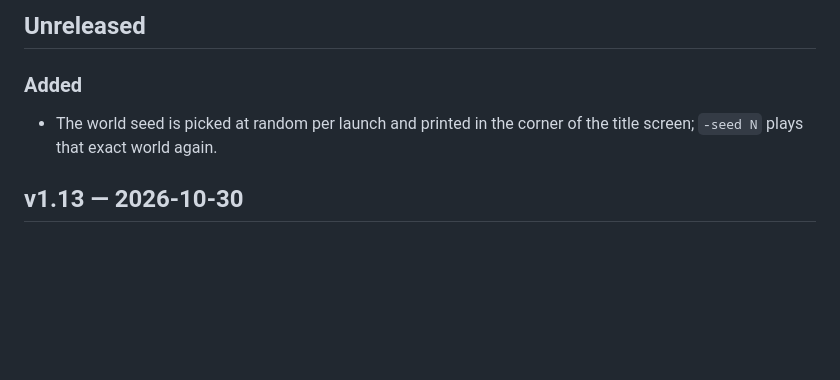
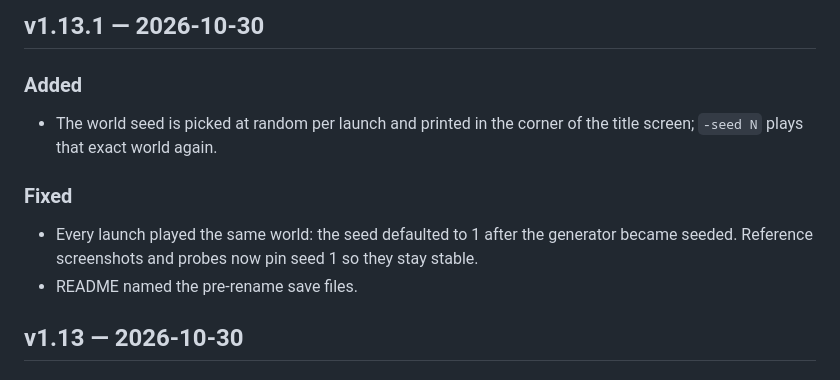
Before and after one commit to DruzhininPavel/helios-drift, a Markdown page: CHANGELOG.md, the part around the change. GitHub-like rendering; blank space fills up the shorter version.

Commit message:
Release v1.13.1

```diff
--- a/CHANGELOG.md
+++ b/CHANGELOG.md
@@ -1,8 +1,14 @@
-## Unreleased
+## v1.13.1 — 2026-10-30
 
 ### Added
 - The world seed is picked at random per launch and printed in the corner of
   the title screen; `-seed N` plays that exact world again.
+
+### Fixed
+- Every launch played the same world: the seed defaulted to 1 after the
+  generator became seeded. Reference screenshots and probes now pin seed 1 so
+  they stay stable.
+- README named the pre-rename save files.
 
 ## v1.13 — 2026-10-30
 
```
Also changed, not shown: README.md (+1 -1 lines).
